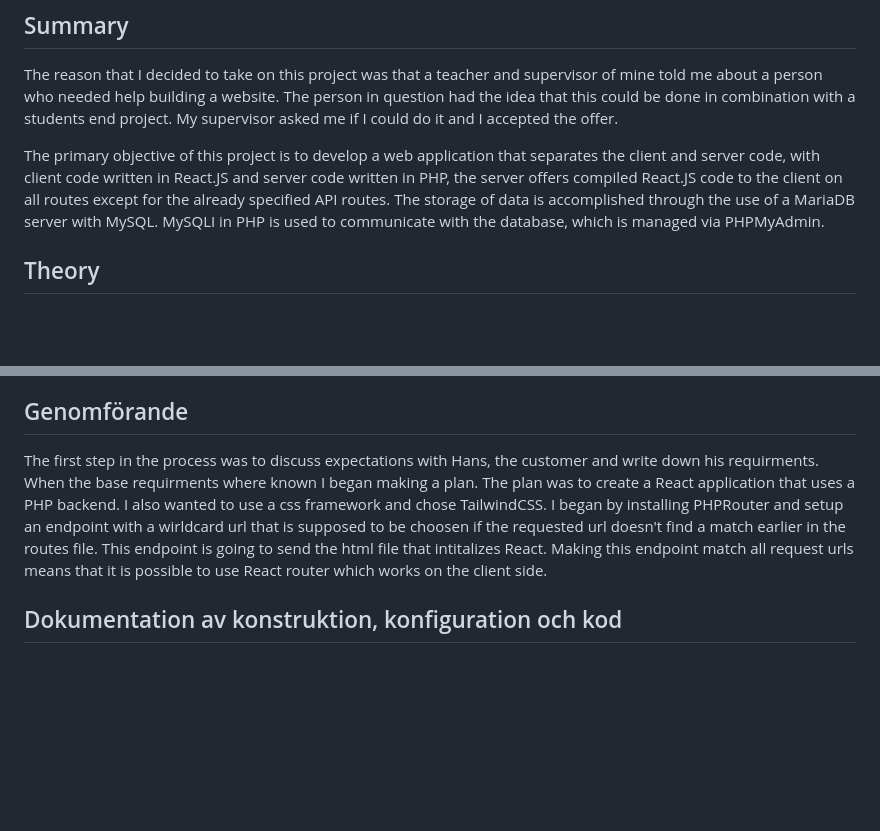
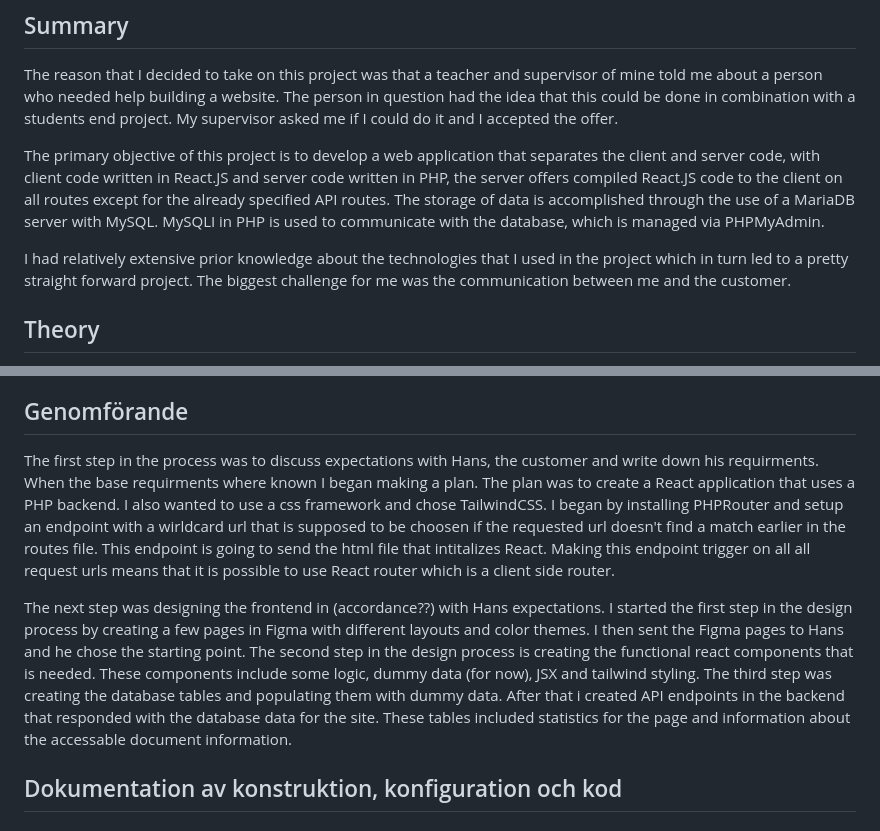
Before and after one commit to gobbe05/bridgehelper, a Markdown page: README.md, 2 parts joined by grey strips. Drawn GitHub-style; blank space fills up the shorter version.

```diff
--- a/README.md
+++ b/README.md
@@ -7,6 +7,7 @@ The reason that I decided to take on this project was that a teacher and supervi
 
 The primary objective of this project is to develop a web application that separates the client and server code, with client code written in React.JS and server code written in PHP, the server offers compiled React.JS code to the client on all routes except for the already specified API routes. The storage of data is accomplished through the use of a MariaDB server with MySQL. MySQLI in PHP is used to communicate with the database, which is managed via PHPMyAdmin.
 
+I had relatively extensive prior knowledge about the technologies that I used in the project which in turn led to a pretty straight forward project. The biggest challenge for me was the communication between me and the customer.
 ## Theory
 The project uses an array of technologies, including PHP, MySQL, React with TypeScript, Bootstrap, and Tailwindcss. Prior to starting this project, I already possesed knowledge about React, TypeScript, Bootstrap, and Tailwindcss. However, my knowledge of PHP was limited, and my  SQL knowledge was basic at best. With the guidance of my supervisor, I were able to successfully achieve my objectives.
 
@@ -29,7 +30,9 @@ PHPRouter is a compact routing library for PHP. It allows for GET, PATCH/PUT, PO
 #### Tailwind
 Tailwind is a css framework that has utility classes and themes. Postcss watches all the files that could include utility classes and compiles them into a single css file that only includes the necessary classnames. This means that the file doesn't have to grow linearly with the project and a classname only has to be defined once. Tailwind also supports different styles depending on different application state such as hover, active or viewport width. It supports different classes depending on if the browser is set to dark or light mode.
 ## Genomförande
-The first step in the process was to discuss expectations with Hans, the customer and write down his requirments. When the base requirments where known I began making a plan. The plan was to create a React application that uses a PHP backend. I also wanted to use a css framework and chose TailwindCSS. I began by installing PHPRouter and setup an endpoint with a wirldcard url that is supposed to be choosen if the requested url doesn't find a match earlier in the routes file. This endpoint is going to send the html file that intitalizes React. Making this endpoint match all request urls means that it is possible to use React router which works on the client side.
+The first step in the process was to discuss expectations with Hans, the customer and write down his requirments. When the base requirments where known I began making a plan. The plan was to create a React application that uses a PHP backend. I also wanted to use a css framework and chose TailwindCSS. I began by installing PHPRouter and setup an endpoint with a wirldcard url that is supposed to be choosen if the requested url doesn't find a match earlier in the routes file. This endpoint is going to send the html file that intitalizes React. Making this endpoint trigger on all all request urls means that it is possible to use React router which is a client side router.
+
+The next step was designing the frontend in (accordance??) with Hans expectations. I started the first step in the design process by creating a few pages in Figma with different layouts and color themes. I then sent the Figma pages to Hans and he chose the starting point. The second step in the design process is creating the functional react components that is needed. These components include some logic, dummy data (for now), JSX and tailwind styling. The third step was creating the database tables and populating them with dummy data. After that i created API endpoints in the backend that responded with the database data for the site. These tables included statistics for the page and information about the accessable document information.
 ## Dokumentation av konstruktion, konfiguration och kod
 ### Configuration
 
```
